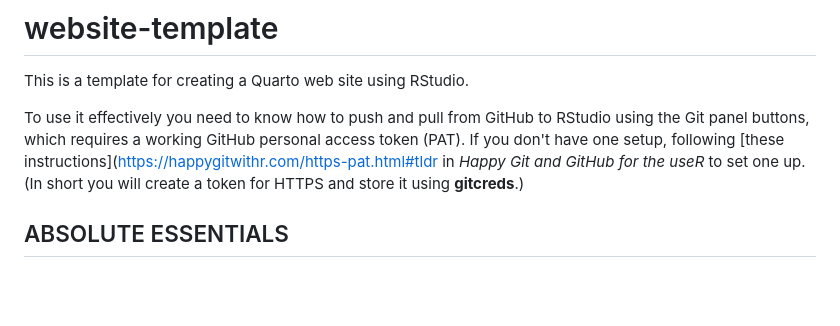
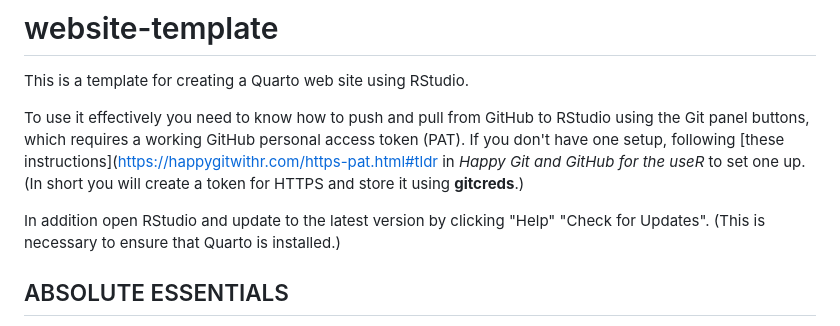
Before and after one commit to jtr13/website-template, a Markdown page: README.md, the part around the change. Rendered like a GitHub page; blank space fills up the shorter version.

```diff
--- a/README.md
+++ b/README.md
@@ -3,6 +3,8 @@
 This is a template for creating a Quarto web site using RStudio.
 
 To use it effectively you need to know how to push and pull from GitHub to RStudio using the Git panel buttons, which requires a working GitHub personal access token (PAT). If you don't have one setup, following [these instructions](https://happygitwithr.com/https-pat.html#tldr in *Happy Git and GitHub for the useR* to set one up. (In short you will create a token for HTTPS and store it using **gitcreds**.)
+
+In addition open RStudio and update to the latest version by clicking "Help" "Check for Updates". (This is necessary to ensure that Quarto is installed.)
 
 ## ABSOLUTE ESSENTIALS
 
```
